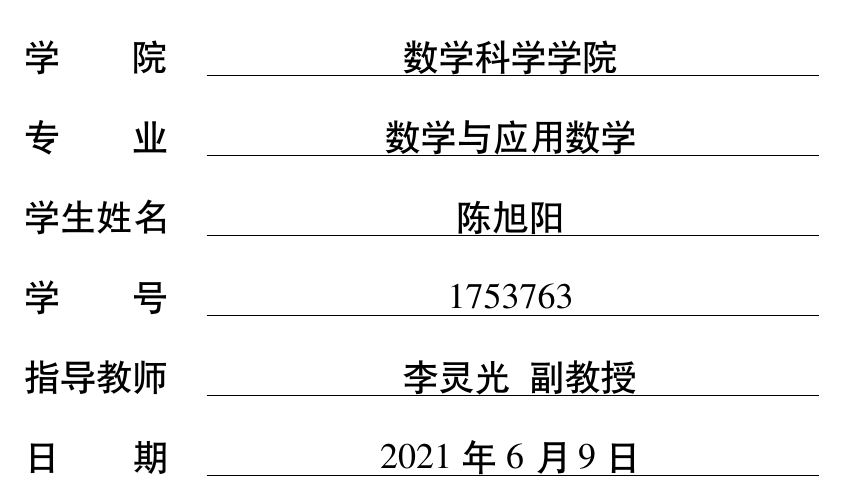
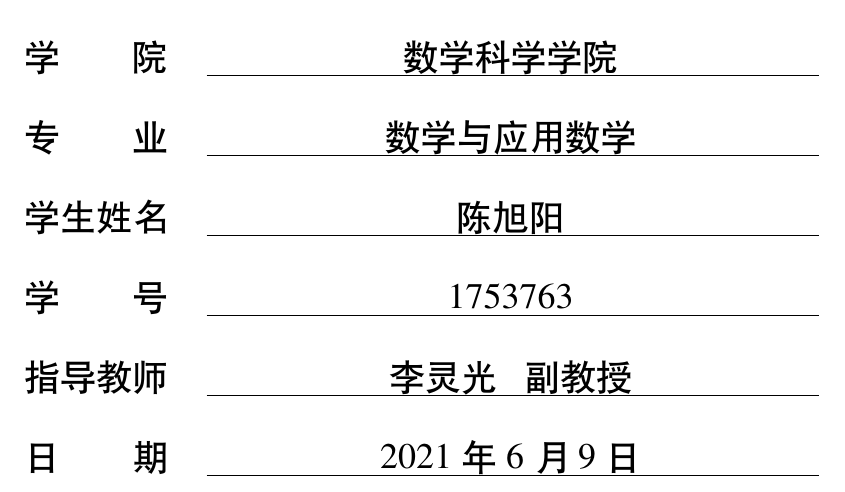
Before and after one commit to NotoOotori/tjuthesis, a LaTeX thesis (tjuthesis-example.tex, which reads tjuthesis.cls): part of page 1 of 29, cut so that both start at the same text. Compiled offline with XeLaTeX; a missing font is replaced by an installed copy or a similar font.

Commit message:
fix: Fix position of supervisor

```diff
--- a/tjuthesis.cls
+++ b/tjuthesis.cls
@@ -810,9 +810,11 @@
 
 % 标题页
 \newcommand{\tjuputcover}{%
-  \clearpage
-  \tju@put@cover
-  \cleardoublepage
+  \clearpage%
+  \renewcommand\thepage{C\arabic{page}}%
+  \tju@put@cover%
+  \cleardoublepage%
+  \pagenumbering{Roman}
 }
 \newcommand\tju@put@cover{%
   \iftju@cover@true
@@ -825,7 +827,7 @@
     \vspace*{\dimexpr-\baselineskip+1.5\tju@line@height@normal\relax}%
     \begingroup
       \centering\includegraphics{tongji-name-bacholar-cover.pdf}%
-      \vskip 0.50cm
+      \vskip 0.50cm%
     \endgroup
     \begingroup
       \centering\xiaoer\MakeUppercase{\textbf{Tongji University}}%
@@ -933,9 +935,10 @@
   \stepcounter{tju@csl@count}%
 }
 \newcommand\tju@name@title@format[2]{%
-  \tju@pad{4em}{\tju@par{4em}{#1}}%
+  \tju@stretch{3em}{#1}%
   \ifx#2\@empty\else
-    \tju@par{3em}{#2}%
+    \tju@pad{0.5em}{}
+    \tju@stretch{3em}{#2}%
   \fi
 }
 \newcommand\tju@name@title[1]{%
```
Also changed, not shown: tjuthesis-example.tex (+1 -0 lines), tjuthesis-example.pdf.
